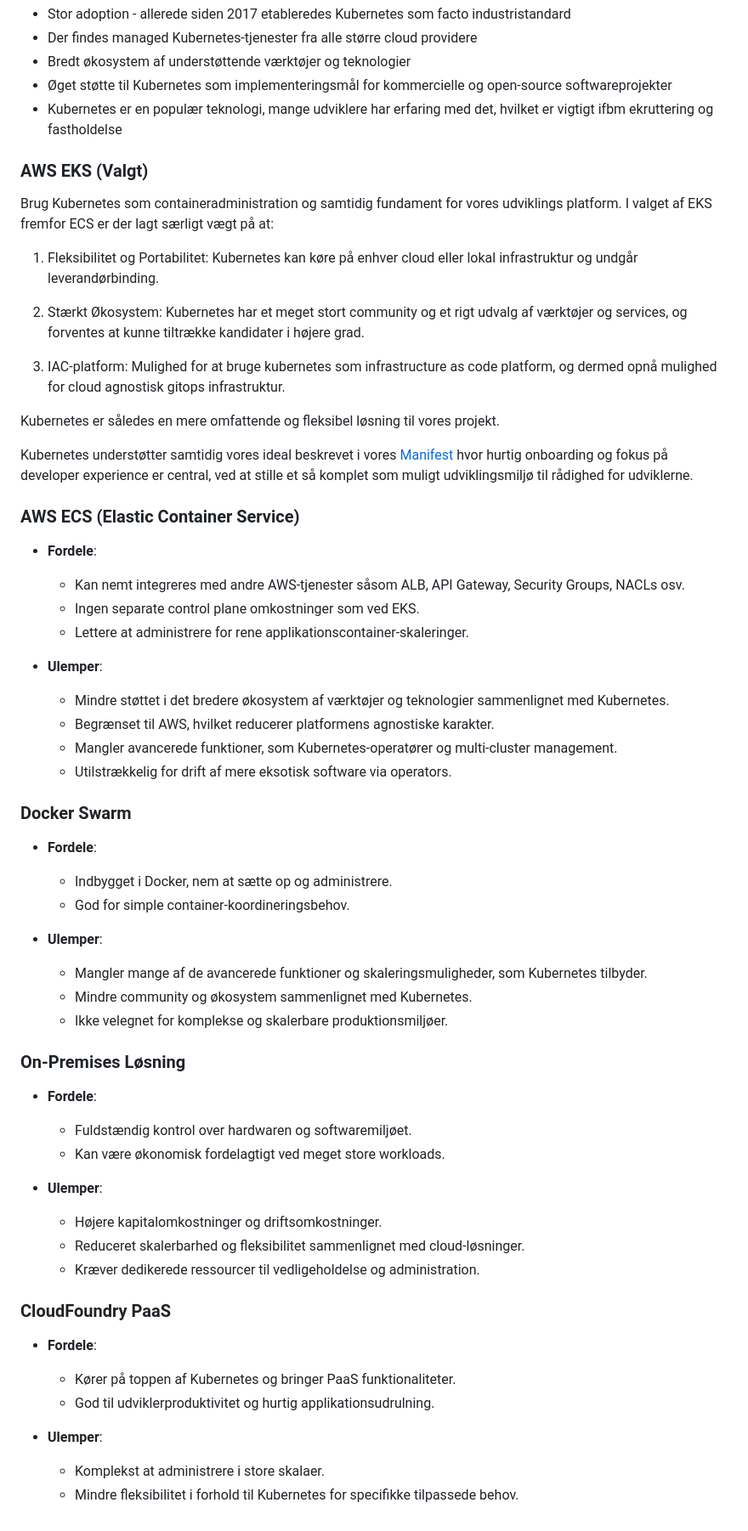
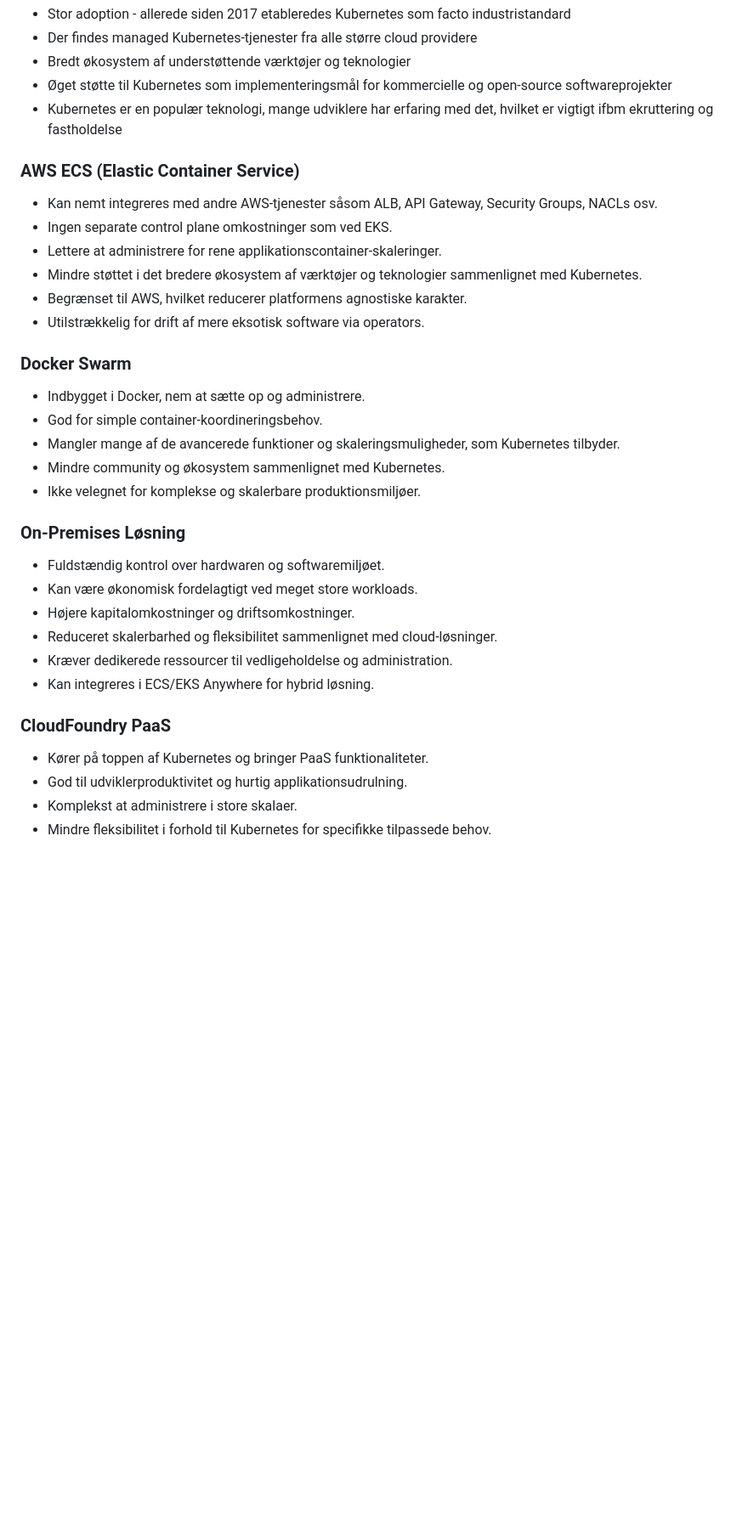
Before and after one commit to test-jppolitikenshus/internal-developer-platform, a Markdown page: architecture-decision-records/006-container-orkestrering.md, the part around one of its changes. Shown at 85% size. Drawn GitHub-style; blank space fills up the shorter version.

```diff
--- a/architecture-decision-records/006-container-orkestrering.md
+++ b/architecture-decision-records/006-container-orkestrering.md
@@ -65,61 +75,35 @@ Fra ovenstående liste af produkter er Kubernetes den klare markedsleder og unde
 - Øget støtte til Kubernetes som implementeringsmål for kommercielle og open-source softwareprojekter
 - Kubernetes er en populær teknologi, mange udviklere har erfaring med det, hvilket er vigtigt ifbm ekruttering og fastholdelse
 
-### AWS EKS (Valgt)
-
-Brug Kubernetes som containeradministration og samtidig fundament for vores udviklings platform. I valget af EKS fremfor ECS er der lagt særligt vægt på at:
-
-1. Fleksibilitet og Portabilitet: Kubernetes kan køre på enhver cloud eller lokal infrastruktur og undgår leverandørbinding.
-
-2. Stærkt Økosystem: Kubernetes har et meget stort community og et rigt udvalg af værktøjer og services, og forventes at kunne tiltrække kandidater i højere grad.
-
-3. IAC-platform: Mulighed for at bruge kubernetes som infrastructure as code platform, og dermed opnå mulighed for cloud agnostisk gitops infrastruktur.
-
-Kubernetes er således en mere omfattende og fleksibel løsning til vores projekt.
-
-Kubernetes understøtter samtidig vores ideal beskrevet i vores [Manifest](https://github.com/test-jppolitikenshus/internal-developer-platform/wiki/Manifest) hvor hurtig onboarding og fokus på developer experience er central, ved at stille et så komplet som muligt udviklingsmiljø til rådighed for udviklerne.
-
 ### AWS ECS (Elastic Container Service)
 
-- **Fordele**:
   - Kan nemt integreres med andre AWS-tjenester såsom ALB, API Gateway, Security Groups, NACLs osv.
   - Ingen separate control plane omkostninger som ved EKS.
   - Lettere at administrere for rene applikationscontainer-skaleringer.
-
-- **Ulemper**:
   - Mindre støttet i det bredere økosystem af værktøjer og teknologier sammenlignet med Kubernetes.
   - Begrænset til AWS, hvilket reducerer platformens agnostiske karakter.
-  - Mangler avancerede funktioner, som Kubernetes-operatører og multi-cluster management.
   - Utilstrækkelig for drift af mere eksotisk software via operators.
 
 ### Docker Swarm
 
-- **Fordele**:
   - Indbygget i Docker, nem at sætte op og administrere.
   - God for simple container-koordineringsbehov.
-
-- **Ulemper**:
   - Mangler mange af de avancerede funktioner og skaleringsmuligheder, som Kubernetes tilbyder.
   - Mindre community og økosystem sammenlignet med Kubernetes.
   - Ikke velegnet for komplekse og skalerbare produktionsmiljøer.
 
 ### On-Premises Løsning
 
-- **Fordele**:
   - Fuldstændig kontrol over hardwaren og softwaremiljøet.
   - Kan være økonomisk fordelagtigt ved meget store workloads.
-
-- **Ulemper**:
   - Højere kapitalomkostninger og driftsomkostninger.
   - Reduceret skalerbarhed og fleksibilitet sammenlignet med cloud-løsninger.
   - Kræver dedikerede ressourcer til vedligeholdelse og administration.
+  - Kan integreres i ECS/EKS Anywhere for hybrid løsning.
 
 ### CloudFoundry PaaS
 
-- **Fordele**:
   - Kører på toppen af Kubernetes og bringer PaaS funktionaliteter.
   - God til udviklerproduktivitet og hurtig applikationsudrulning.
-
-- **Ulemper**:
   - Komplekst at administrere i store skalaer.
   - Mindre fleksibilitet i forhold til Kubernetes for specifikke tilpassede behov.
```
Also changed, not shown: other parts of architecture-decision-records/006-container-orkestrering.md (+11 -1 lines).
